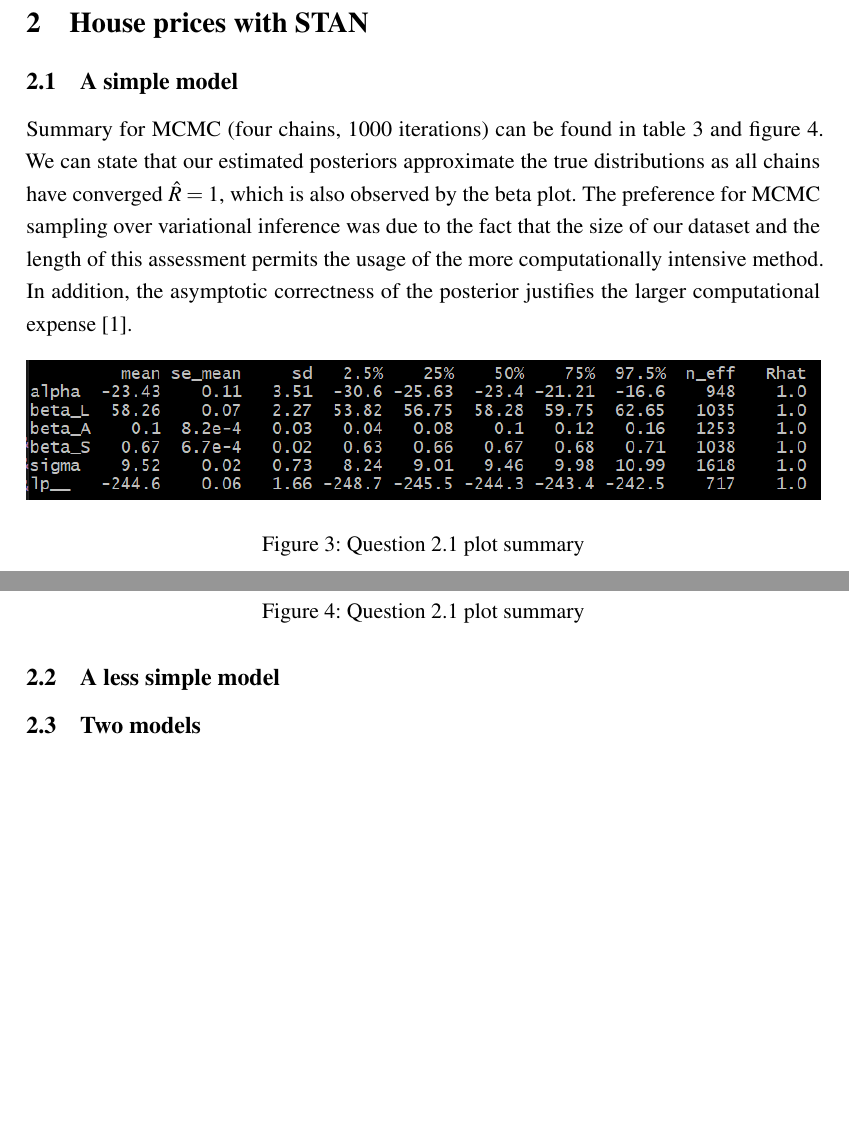
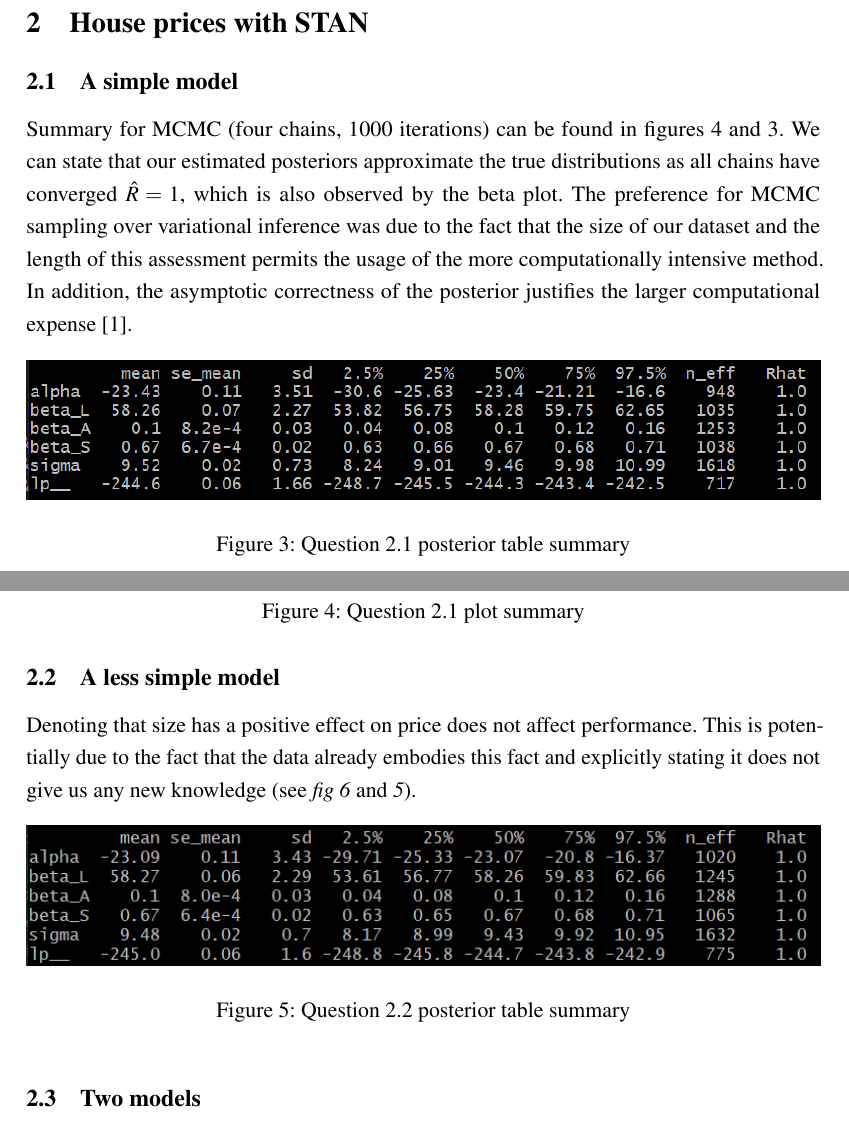
Before and after one commit to asyncmeonov/UoY-year3, a LaTeX document (MLPG/assessment/report/report.tex): two parts of pages 2 and 3 of 3 before the commit and two parts of pages 2 and 3 of 4 after it, joined at a grey line, cut so that both start at the same text, the shorter picture padded with empty space. Compiled offline with pdfLaTeX.

Commit message:
q22 report update

```diff
--- a/MLPG/assessment/report/report.tex
+++ b/MLPG/assessment/report/report.tex
@@ -77,7 +77,7 @@ Change immoralities. I.e. reverse all edges from \(G\) \textit{fig \ref{fig:1.4}
 \section{House prices with STAN}
 
   \subsection{A simple model}
-  Summary for MCMC (four chains, 1000 iterations) can be found in table \ref{tab:2.1} and figure \ref{fig:2.1}.
+  Summary for MCMC (four chains, 1000 iterations) can be found in figures \ref{fig:2.1} and \ref{tab:2.1}.
   %Say 95 confidence interval compared to the mean is pretty solid. (i.e. the interval is tight around the mean + talk about SD)
 %TODO: Say something about "Explain what steps you have taken to ensure that you have computed reasonable approximations to the true posterior distributions over your parameters." in respect to the plots, conf interval, etc
   We can state that our estimated posteriors approximate the true distributions as all chains have converged \(\hat{R} = 1\), which is also observed by the beta plot. The preference for MCMC sampling over variational inference was due to the fact that the size of our dataset and the length of this assessment permits the usage of the more computationally intensive method. In addition, the asymptotic correctness of the posterior justifies the larger computational expense \parencite{BleiVI}.
@@ -86,7 +86,7 @@ Change immoralities. I.e. reverse all edges from \(G\) \textit{fig \ref{fig:1.4}
   \begin{figure}[htb]
     \centering
       \includegraphics[width=\textwidth]{../q21/q21_summary_table.png}
-      \caption{Question 2.1 plot summary}
+      \caption{Question 2.1 posterior table summary}
     \label{tab:2.1}
   \end{figure}
 
@@ -99,3 +99,9 @@ Change immoralities. I.e. reverse all edges from \(G\) \textit{fig \ref{fig:1.4}
 
 
   \subsection{A less simple model}
+  Denoting that size has a positive effect on price does not affect performance. This is potentially due to the fact that the data already embodies this fact and explicitly stating it does not give us any new knowledge (see \textit{fig \ref{fig:2.2}} and \textit{\ref{tab:2.2}}).
+
+  \begin{figure}[htb]
+    \centering
+      \includegraphics[width=\textwidth]{../q22/q22_table_summary.png}
+      \caption{Question 2.2 posterior table summary}
@@ -102,3 +115,5 @@ Change immoralities. I.e. reverse all edges from \(G\) \textit{fig \ref{fig:1.4}
+    \label{fig:2.2}
+  \end{figure}
 
   \subsection{Two models}
 
```
Also changed, not shown: MLPG/assessment/report/report.tex (7 more changed lines), 1 other file.
